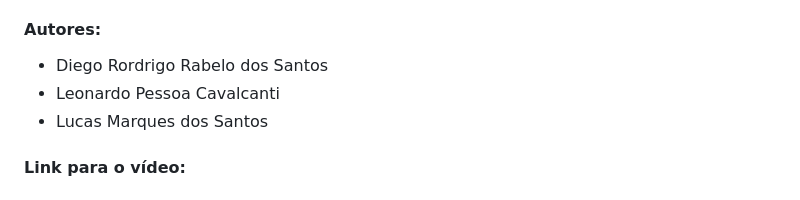
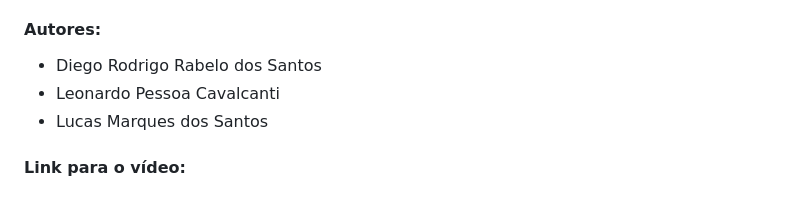
Before and after one commit to diegorabelorn/datastructure_3, a Markdown page: README.md, the part around the change. Rendered like a GitHub page.

Commit message:
Fix author's name in README.md

```diff
--- a/README.md
+++ b/README.md
@@ -3,7 +3,7 @@
 Este projeto visa a construção, análise e visualização de uma rede complexa (grafo direcionado) a partir de páginas da Wikipédia em português. Utilizamos o algoritmo de **Busca em Largura (BFS)** para o *crawling* e a biblioteca **NetworkX** para processamento e normalização dos dados. A visualização e a análise detalhada das métricas de centralidade e coesão foram realizadas utilizando o **Gephi**.
 
 #### Autores:
-- Diego Rordrigo Rabelo dos Santos
+- Diego Rodrigo Rabelo dos Santos
 - Leonardo Pessoa Cavalcanti
 - Lucas Marques dos Santos
 
```
